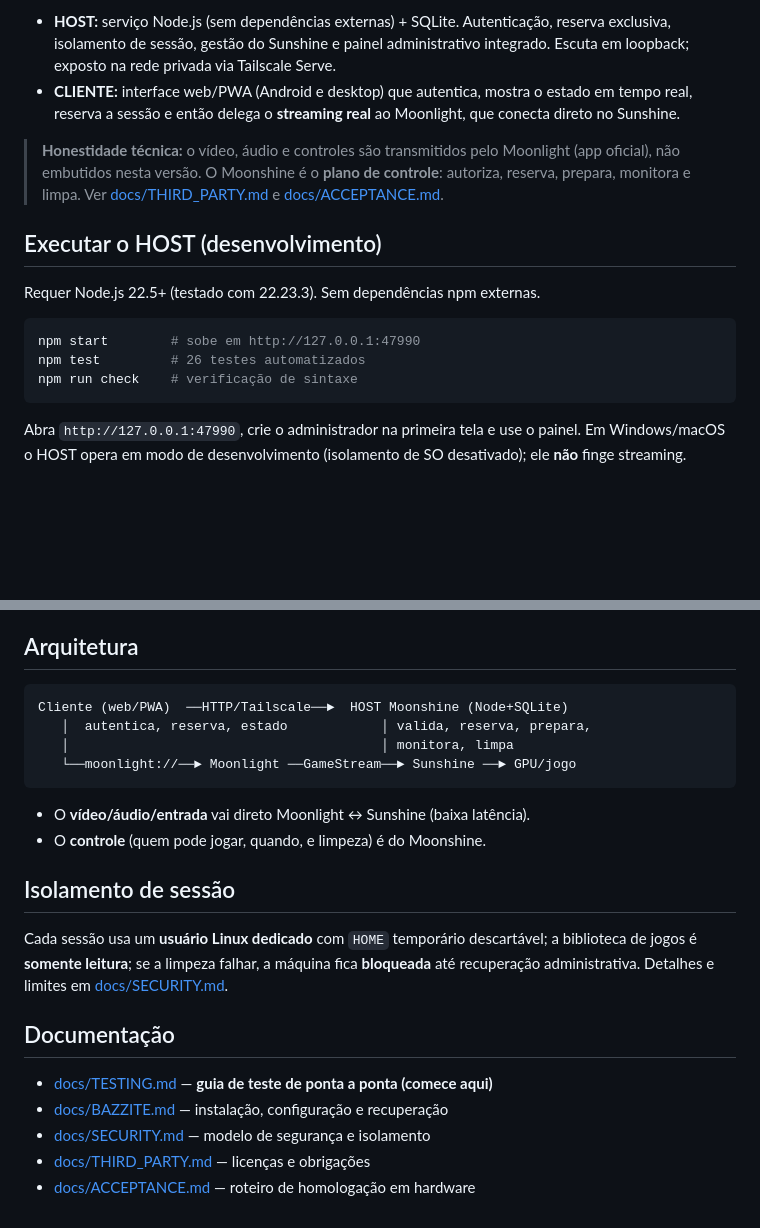
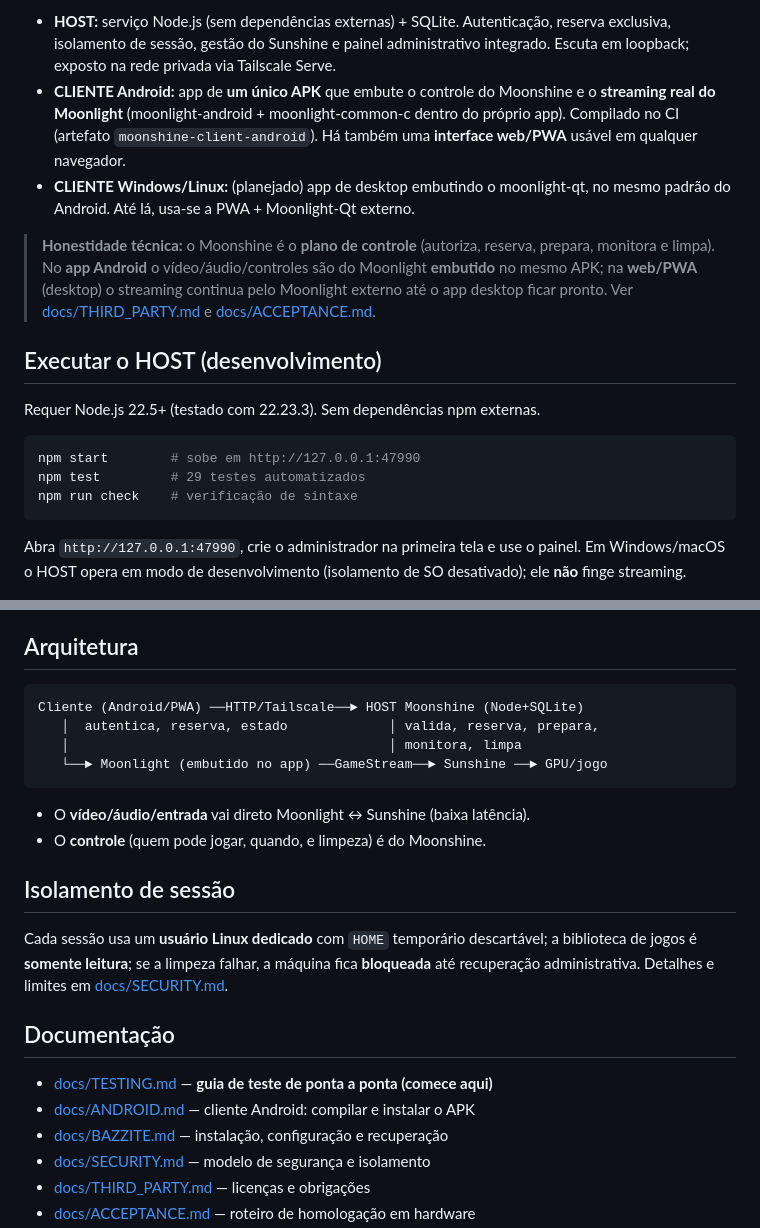
Before and after one commit to FaelSemW/moonshine, a Markdown page: README.md, 2 parts joined by grey strips. GitHub-like rendering; blank space fills up the shorter version.

Commit message:
Docs: registrar cliente Android (Moonlight embutido, APK 16,4MB via CI), remover deep-link moonlight:// inexistente, guia ANDROID.md

````diff
--- a/README.md
+++ b/README.md
@@ -13,13 +13,17 @@ streaming) e **Moonlight** (clientes), ambos GPL-3.0. Nenhum deles é reescrito.
   reserva exclusiva, isolamento de sessão, gestão do Sunshine e painel
   administrativo integrado. Escuta em loopback; exposto na rede privada via
   Tailscale Serve.
-- **CLIENTE:** interface web/PWA (Android e desktop) que autentica, mostra o
-  estado em tempo real, reserva a sessão e então delega o **streaming real** ao
-  Moonlight, que conecta direto no Sunshine.
+- **CLIENTE Android:** app de **um único APK** que embute o controle do Moonshine
+  e o **streaming real do Moonlight** (moonlight-android + moonlight-common-c
+  dentro do próprio app). Compilado no CI (artefato `moonshine-client-android`).
+  Há também uma **interface web/PWA** usável em qualquer navegador.
+- **CLIENTE Windows/Linux:** (planejado) app de desktop embutindo o moonlight-qt,
+  no mesmo padrão do Android. Até lá, usa-se a PWA + Moonlight-Qt externo.
 
-> **Honestidade técnica:** o vídeo, áudio e controles são transmitidos pelo
-> Moonlight (app oficial), não embutidos nesta versão. O Moonshine é o **plano
-> de controle**: autoriza, reserva, prepara, monitora e limpa. Ver
+> **Honestidade técnica:** o Moonshine é o **plano de controle** (autoriza,
+> reserva, prepara, monitora e limpa). No **app Android** o vídeo/áudio/controles
+> são do Moonlight **embutido** no mesmo APK; na **web/PWA** (desktop) o streaming
+> continua pelo Moonlight externo até o app desktop ficar pronto. Ver
 > [docs/THIRD_PARTY.md](docs/THIRD_PARTY.md) e [docs/ACCEPTANCE.md](docs/ACCEPTANCE.md).
 
 ## Executar o HOST (desenvolvimento)
@@ -28,7 +32,7 @@ Requer Node.js 22.5+ (testado com 22.23.3). Sem dependências npm externas.
 
 ```sh
 npm start        # sobe em http://127.0.0.1:47990
-npm test         # 26 testes automatizados
+npm test         # 29 testes automatizados
 npm run check    # verificação de sintaxe
 ```
 
@@ -59,10 +63,10 @@ Instala Node.js local (sem root), garante o Sunshine via Flatpak oficial, clona
 ## Arquitetura
 
 ```
-Cliente (web/PWA)  ──HTTP/Tailscale──►  HOST Moonshine (Node+SQLite)
-   │  autentica, reserva, estado            │ valida, reserva, prepara,
-   │                                        │ monitora, limpa
-   └──moonlight://──► Moonlight ──GameStream──► Sunshine ──► GPU/jogo
+Cliente (Android/PWA) ──HTTP/Tailscale──► HOST Moonshine (Node+SQLite)
+   │  autentica, reserva, estado             │ valida, reserva, prepara,
+   │                                         │ monitora, limpa
+   └──► Moonlight (embutido no app) ──GameStream──► Sunshine ──► GPU/jogo
 ```
 
 - O **vídeo/áudio/entra­da** vai direto Moonlight ↔ Sunshine (baixa latência).
@@ -78,6 +82,7 @@ a biblioteca de jogos é **somente leitura**; se a limpeza falhar, a máquina fi
 ## Documentação
 
 - [docs/TESTING.md](docs/TESTING.md) — **guia de teste de ponta a ponta (comece aqui)**
+- [docs/ANDROID.md](docs/ANDROID.md) — cliente Android: compilar e instalar o APK
 - [docs/BAZZITE.md](docs/BAZZITE.md) — instalação, configuração e recuperação
 - [docs/SECURITY.md](docs/SECURITY.md) — modelo de segurança e isolamento
 - [docs/THIRD_PARTY.md](docs/THIRD_PARTY.md) — licenças e obrigações
````
Also changed, not shown: other parts of README.md (+1 -1 lines), docs/ACCEPTANCE.md (+18 -3 lines).
